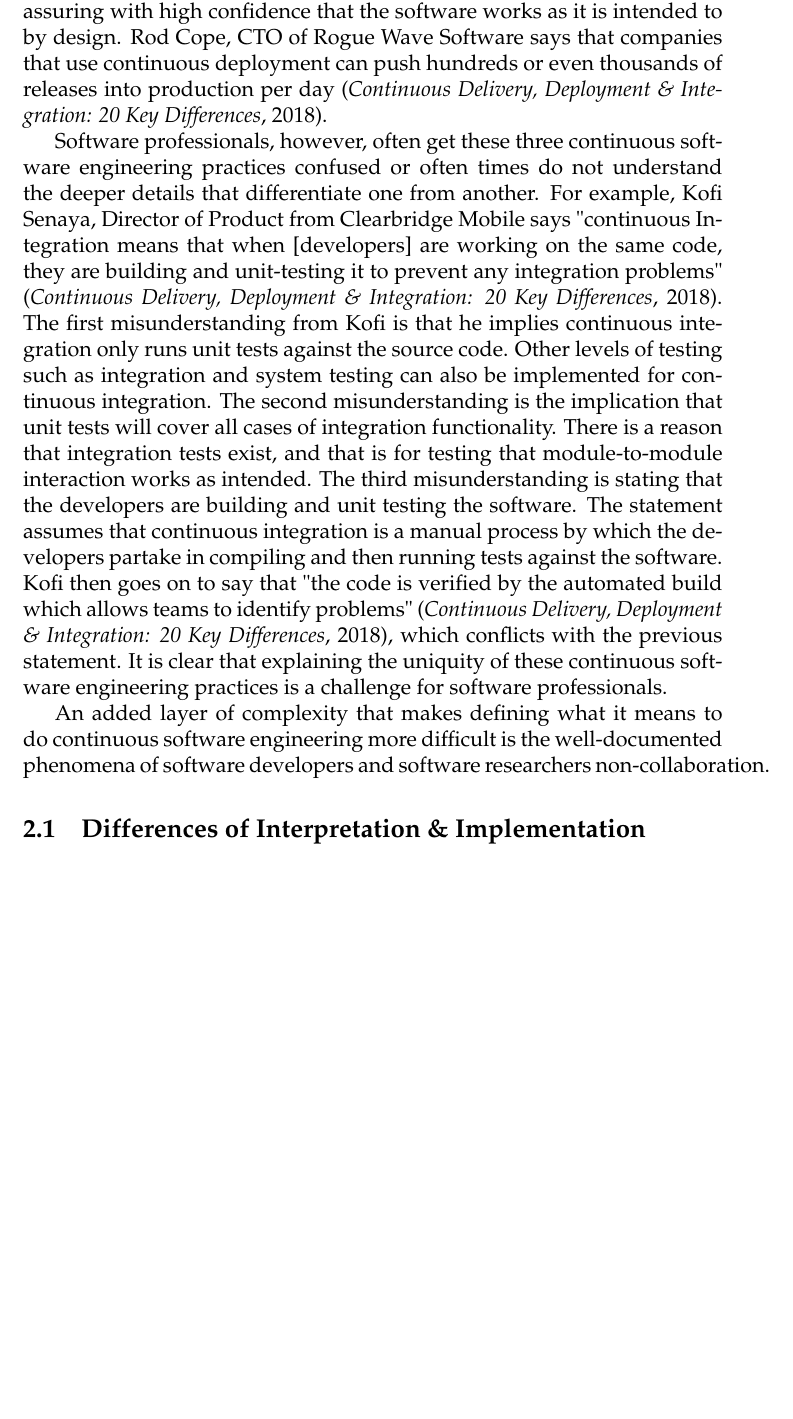
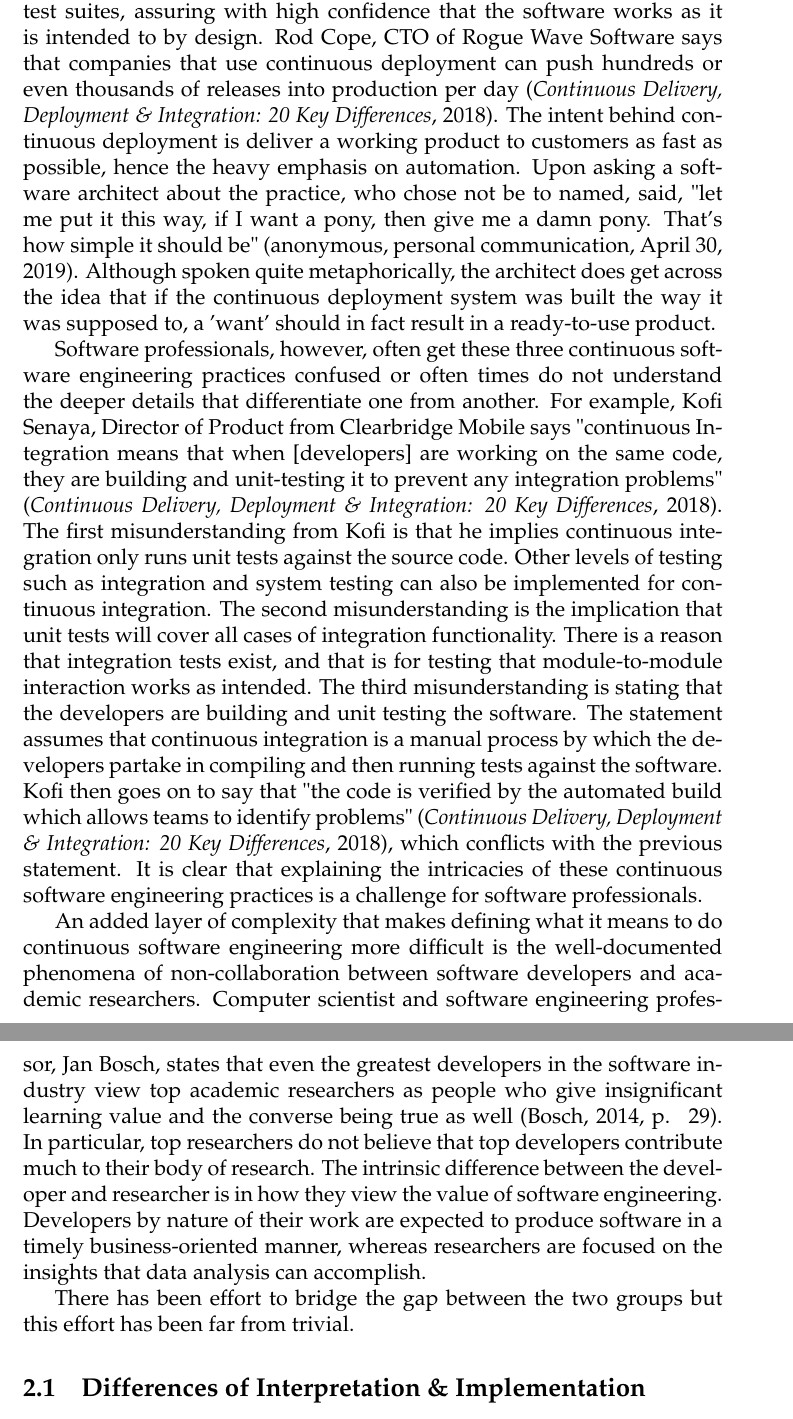
Before and after one commit to lxiong1/research_paper_ci-cde-cd, a LaTeX document (paper/paper.tex): part of page 5 of 9 before the commit and two parts of pages 5 and 6 of 9 after it, the two joined at a grey line, cut so that both start at the same text, the shorter picture padded with empty space. Compiled offline with pdfLaTeX.

Commit message:
WIP: dev vs. researcher

```diff
--- a/paper/paper.tex
+++ b/paper/paper.tex
@@ -5,6 +5,7 @@
 \usepackage{enumitem}
 \usepackage{mathpazo}
 \usepackage{graphicx}
+\usepackage{caption}
 \usepackage[hyphens,spaces,obeyspaces]{url}
 \usepackage{apacite}
 
@@ -44,11 +45,22 @@ Continuous integration is a practice entrusted to the active engagement of the m
 
 It is absolutely crucial to note that using continuous delivery is state-dependent practice on continuous integration. The purpose of continuous delivery is to deploy a software product to a production-like environment meant for acceptance testing by stakeholders such as the customers. The stakeholders are the main drivers for the decision of whether the software product can go into a real production environment. In the case that it is accepted, a manual process will be used to deploy it to production. The benefits of continuous delivery include reduced deployment risks, faster user feedback, and overall lower project costs \cite[p. ~3910-3911]{shahin_babar_zhu_2017}.
 
-The same state-dependence goes for continuous deployment as well; it cannot exist without continuous integration. There is also the implication that continuous delivery is a major part of continuous deployment. The distinguishing factor of continuous deployment versus continuous delivery is the extra step of an automated process of the deployment to production \cite[p. ~3911]{shahin_babar_zhu_2017}. For this to be possible, the software must be verified against a robust and fully automated collection of test suites, assuring with high confidence that the software works as it is intended to by design. Rod Cope, CTO of Rogue Wave Software says that companies that use continuous deployment can push hundreds or even thousands of releases into production per day \cite{stackify_2018}.
+The same state-dependence goes for continuous deployment as well; it cannot exist without continuous integration. There is also the implication that continuous delivery is a major part of continuous deployment. The distinguishing factor of continuous deployment versus continuous delivery is the extra step of an automated process of the deployment to production \cite[p. ~3911]{shahin_babar_zhu_2017}. For this to be possible, the software must be verified against a robust and fully automated collection of test suites, assuring with high confidence that the software works as it is intended to by design. Rod Cope, CTO of Rogue Wave Software says that companies that use continuous deployment can push hundreds or even thousands of releases into production per day \cite{stackify_2018}. The intent behind continuous deployment is deliver a working product to customers as fast as possible, hence the heavy emphasis on automation. Upon asking a software architect about the practice, who chose not be to named, said, "let me put it this way, if I want a pony, then give me a damn pony. That's how simple it should be" (anonymous, personal communication, April 30, 2019). Although spoken quite metaphorically, the architect does get across the idea that if the continuous deployment system was built the way it was supposed to, a 'want' should in fact result in a ready-to-use product.
 
-Software professionals, however, often get these three continuous software engineering practices confused or often times do not understand the deeper details that differentiate one from another. For example, Kofi Senaya, Director of Product from Clearbridge Mobile says "continuous Integration means that when [developers] are working on the same code, they are building and unit-testing it to prevent any integration problems" \cite{stackify_2018}. The first misunderstanding from Kofi is that he implies continuous integration only runs unit tests against the source code. Other levels of testing such as integration and system testing can also be implemented for continuous integration. The second misunderstanding is the implication that unit tests will cover all cases of integration functionality. There is a reason that integration tests exist, and that is for testing that module-to-module interaction works as intended. The third misunderstanding is stating that the developers are building and unit testing the software. The statement assumes that continuous integration is a manual process by which the developers partake in compiling and then running tests against the software. Kofi then goes on to say that "the code is verified by the automated build which allows teams to identify problems" \cite{stackify_2018}, which conflicts with the previous statement. It is clear that explaining the uniquity of these continuous software engineering practices is a challenge for software professionals.
+Software professionals, however, often get these three continuous software engineering practices confused or often times do not understand the deeper details that differentiate one from another. For example, Kofi Senaya, Director of Product from Clearbridge Mobile says "continuous Integration means that when [developers] are working on the same code, they are building and unit-testing it to prevent any integration problems" \cite{stackify_2018}. The first misunderstanding from Kofi is that he implies continuous integration only runs unit tests against the source code. Other levels of testing such as integration and system testing can also be implemented for continuous integration. The second misunderstanding is the implication that unit tests will cover all cases of integration functionality. There is a reason that integration tests exist, and that is for testing that module-to-module interaction works as intended. The third misunderstanding is stating that the developers are building and unit testing the software. The statement assumes that continuous integration is a manual process by which the developers partake in compiling and then running tests against the software. Kofi then goes on to say that "the code is verified by the automated build which allows teams to identify problems" \cite{stackify_2018}, which conflicts with the previous statement. It is clear that explaining the intricacies of these continuous software engineering practices is a challenge for software professionals.
 
-An added layer of complexity that makes defining what it means to do continuous software engineering more difficult is the well-documented phenomena of software developers and software researchers non-collaboration.
+An added layer of complexity that makes defining what it means to do continuous software engineering more difficult is the well-documented phenomena of non-collaboration between software developers and academic researchers. Computer scientist and software engineering professor, Jan Bosch, states that even the greatest developers in the software industry view top academic researchers as people who give insignificant learning value and the converse being true as well \cite[p. ~29]{bosch_2014}. In particular, top researchers do not believe that top developers contribute much to their body of research. The intrinsic difference between the developer and researcher is in how they view the value of software engineering. Developers by nature of their work are expected to produce software in a timely business-oriented manner, whereas researchers are focused on the insights that data analysis can accomplish.
+
+There has been effort to bridge the gap between the two groups but this effort has been far from trivial.
+
+% \begin{figure}[ht!]
+% 	\begin{center}
+% 		\includegraphics[width=.75\textwidth]{images/research.png}
+% 	\end{center}
+% 	\captionsetup{justification=centering}
+% 	\caption{Success Factor Model for Academia-Industry Collaboration, Adapted from \protect\citeA[p. ~30]{bosch_2014}}
+% 	\label{academia_industry}
+% \end{figure}
 
     \subsection{Differences of Interpretation \& Implementation}
         \subsubsection{Viewpoint of Software Professionals}
```
Also changed, not shown: paper/images/research.png (added), paper/paper.pdf.
